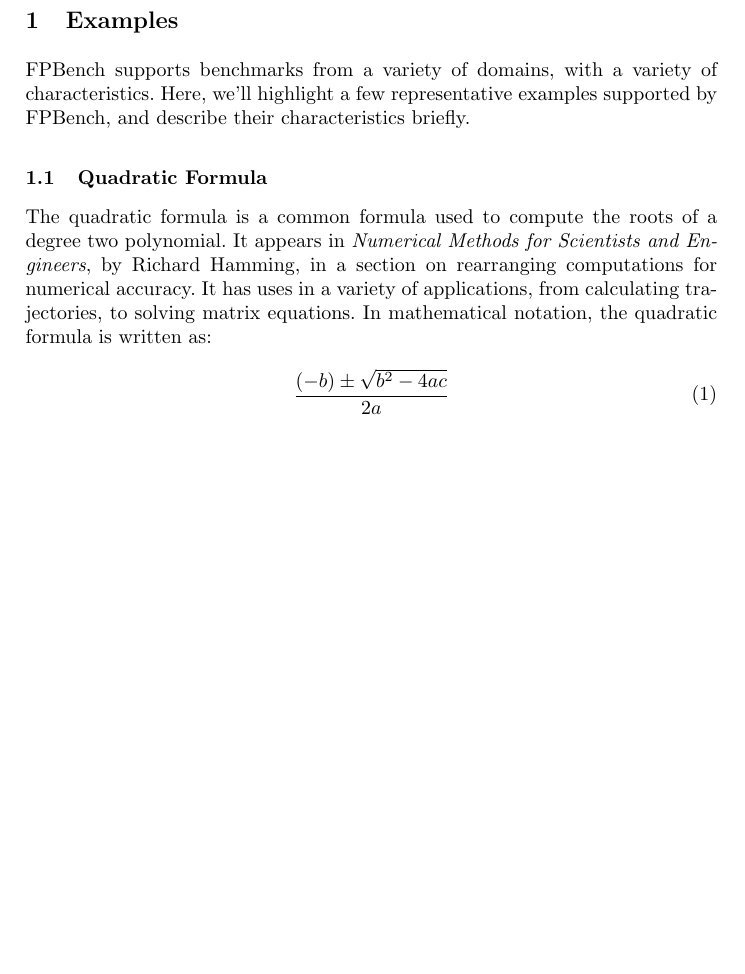
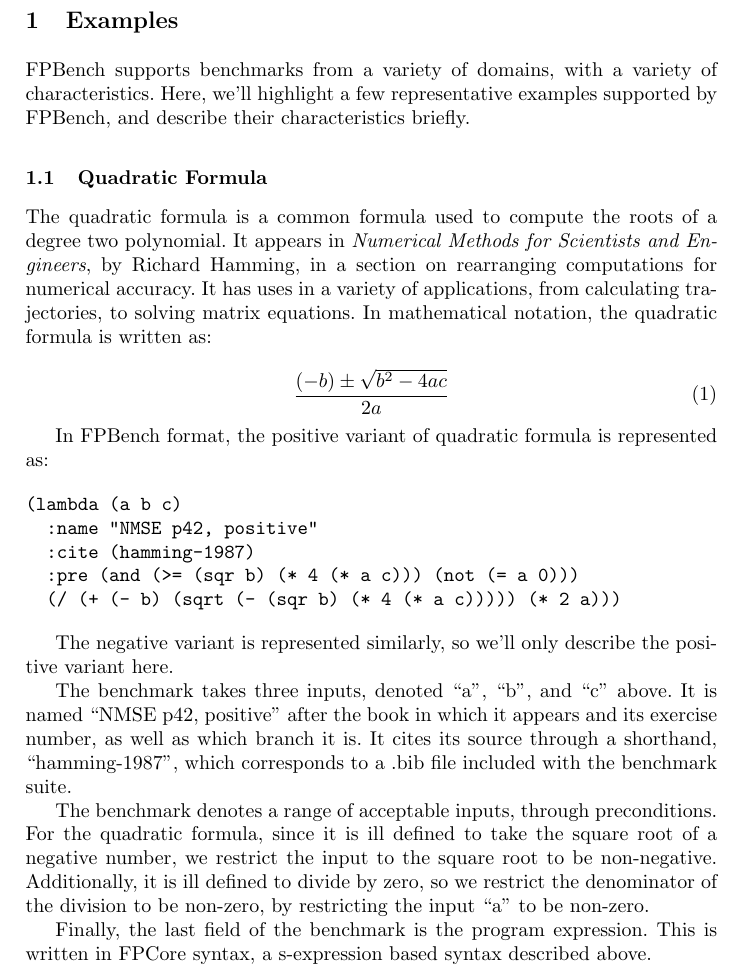
Before and after one commit to FPBench/FPBench, a LaTeX problem sheet (papers/nsv16/examples.tex): part of the page, cut so that both start at the same text, the shorter picture padded with empty space. Compiled offline with pdfLaTeX.

Commit message:
Finished first rough draft example.

```diff
--- a/papers/nsv16/examples.tex
+++ b/papers/nsv16/examples.tex
@@ -22,4 +22,35 @@ written as:
   \frac{(- b) \pm \sqrt{b^2 - 4ac}}{2a}
 \end{equation}
 
+In FPBench format, the positive variant of quadratic formula is
+represented as:
+
+\begin{verbatim}
+(lambda (a b c)
+  :name "NMSE p42, positive"
+  :cite (hamming-1987)
+  :pre (and (>= (sqr b) (* 4 (* a c))) (not (= a 0)))
+  (/ (+ (- b) (sqrt (- (sqr b) (* 4 (* a c))))) (* 2 a)))
+\end{verbatim}
+
+The negative variant is represented similarly, so we'll only describe
+the positive variant here.
+
+The benchmark takes three inputs, denoted ``a'', ``b'', and ``c''
+above. It is named ``NMSE p42, positive'' after the book in which it
+appears and its exercise number, as well as which branch it is. It
+cites its source through a shorthand, ``hamming-1987'', which
+corresponds to a .bib file included with the benchmark suite.
+
+The benchmark denotes a range of acceptable inputs, through
+preconditions. For the quadratic formula, since it is ill defined to
+take the square root of a negative number, we restrict the input to
+the square root to be non-negative. Additionally, it is ill defined to
+divide by zero, so we restrict the denominator of the division to be
+non-zero, by restricting the input ``a'' to be non-zero.
+
+Finally, the last field of the benchmark is the program
+expression. This is written in FPCore syntax, a s-expression based
+syntax described above.
+
 \end{document}
```
